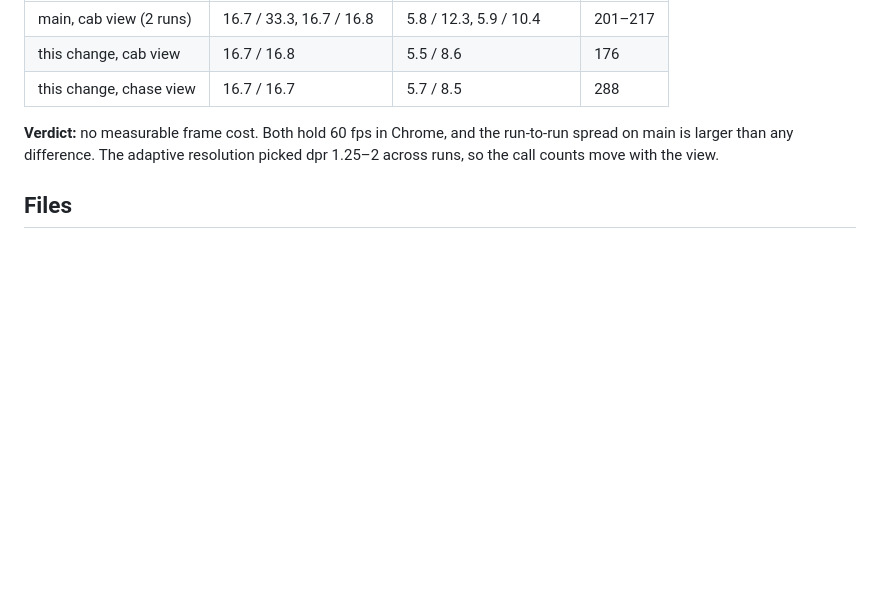
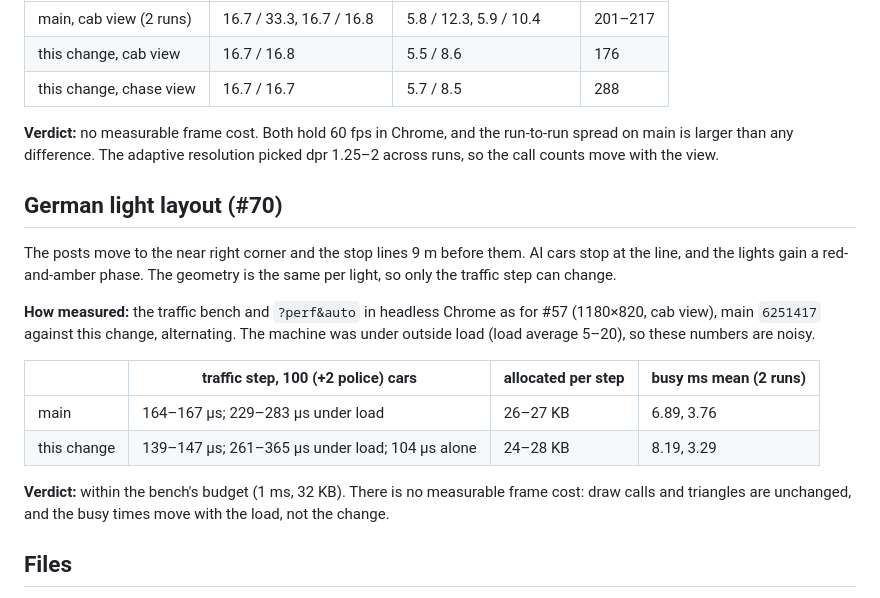
Before and after one commit to pancetta/truck-sim, a Markdown page: docs/perf/2026-10-baseline.md, the part around the change. Drawn GitHub-style; blank space fills up the shorter version.

Commit message:
docs: #70 traffic bench and perf numbers
Co-Authored-By: Claude Opus 5.5 <noreply@anthropic.com>

```diff
--- a/docs/perf/2026-10-baseline.md
+++ b/docs/perf/2026-10-baseline.md
@@ -787,6 +787,19 @@ The cab interior is our own geometry: about ten meshes merged by material (dash,
 
 **Verdict:** no measurable frame cost. Both hold 60 fps in Chrome, and the run-to-run spread on main is larger than any difference. The adaptive resolution picked dpr 1.25–2 across runs, so the call counts move with the view.
 
+## German light layout (#70)
+
+The posts move to the near right corner and the stop lines 9 m before them. AI cars stop at the line, and the lights gain a red-and-amber phase. The geometry is the same per light, so only the traffic step can change.
+
+**How measured:** the traffic bench and `?perf&auto` in headless Chrome as for #57 (1180×820, cab view), main `6251417` against this change, alternating. The machine was under outside load (load average 5–20), so these numbers are noisy.
+
+| | traffic step, 100 (+2 police) cars | allocated per step | busy ms mean (2 runs) |
+|---|---|---|---|
+| main | 164–167 µs; 229–283 µs under load | 26–27 KB | 6.89, 3.76 |
+| this change | 139–147 µs; 261–365 µs under load; 104 µs alone | 24–28 KB | 8.19, 3.29 |
+
+**Verdict:** within the bench's budget (1 ms, 32 KB). There is no measurable frame cost: draw calls and triangles are unchanged, and the busy times move with the load, not the change.
+
 ## Files
 
 The instrumented copies, drivers and raw JSONL results lived in the investigating session's scratchpad and aren't in the repo. The harness (overlay and autopilot route) is in the repo as the dev-only `?perf` mode: `src/perf.js` and `src/autopilot.js`, with tunables in `tables.perf`.
```
